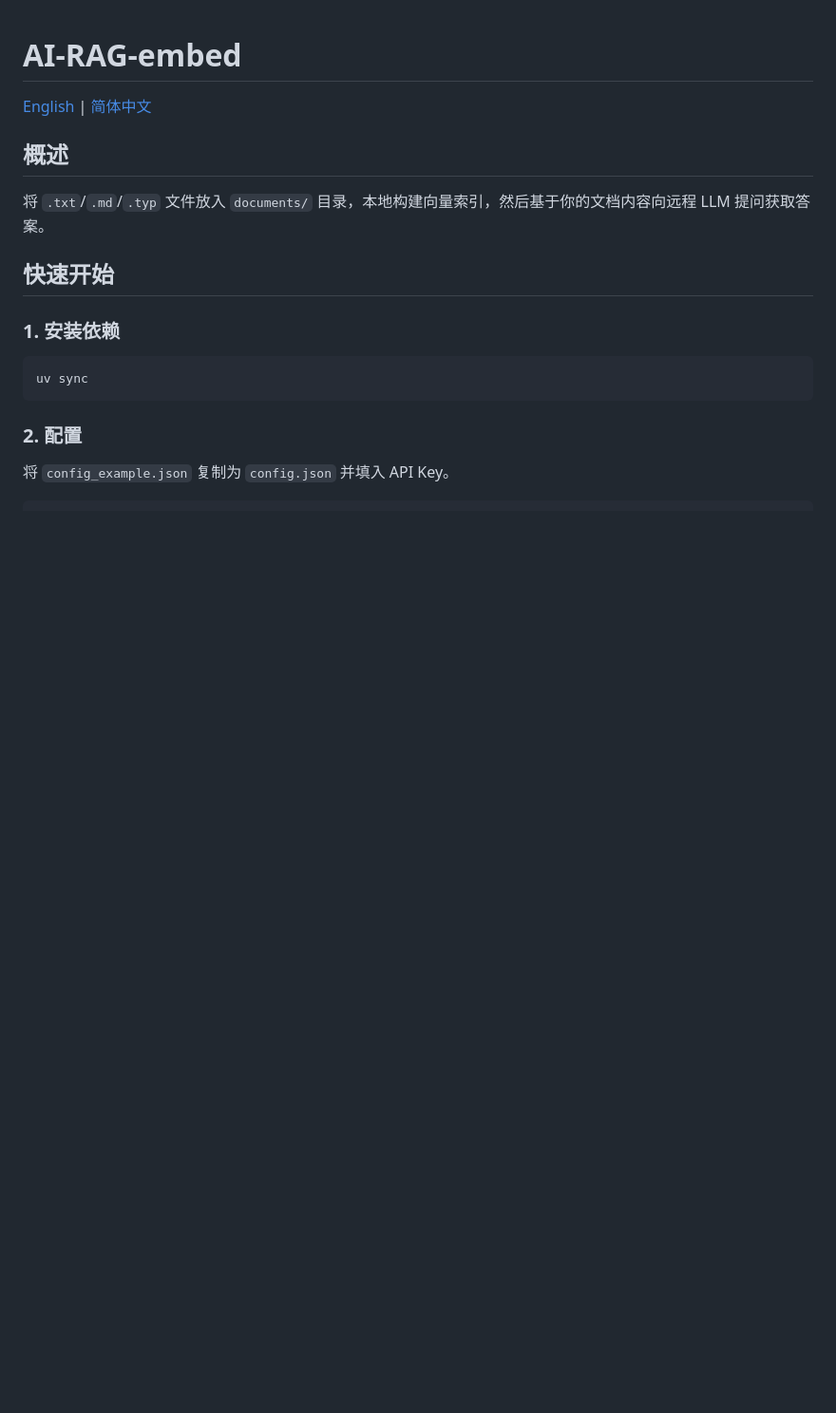
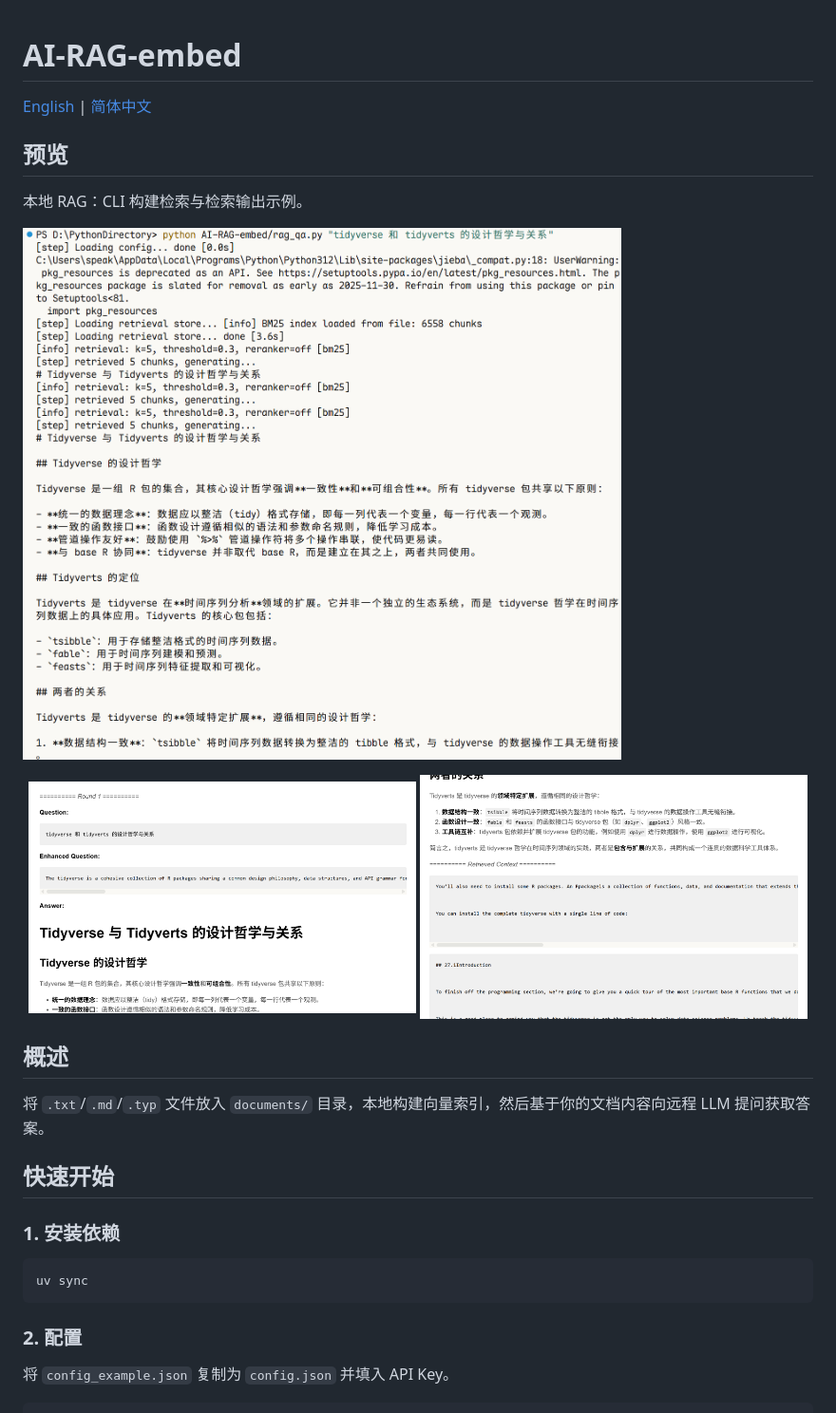
Before and after one commit to zlZayn/AI-RAG-embed, a Markdown page: README_zh.md, the part around the change. Shown: that part at 95% size. Drawn GitHub-style; pictures changed too: screenshots/cli.png (added), screenshots/output-bottom.png (added), screenshots/output-top.png (added); blank space fills up the shorter version.

```diff
--- a/README_zh.md
+++ b/README_zh.md
@@ -1,6 +1,17 @@
 # AI-RAG-embed
 
 [English](README.md) | [简体中文](README_zh.md)
+
+## 预览
+
+本地 RAG：CLI 构建检索与检索输出示例。
+
+![CLI — 构建索引与检索](screenshots/cli.png)
+
+<p align="center">
+  <img src="screenshots/output-top.png" alt="检索输出 — 上半" width="49%">
+  <img src="screenshots/output-bottom.png" alt="检索输出 — 下半" width="49%">
+</p>
 
 ## 概述
 
```
Also changed, not shown: README.md (+11 -0 lines).
